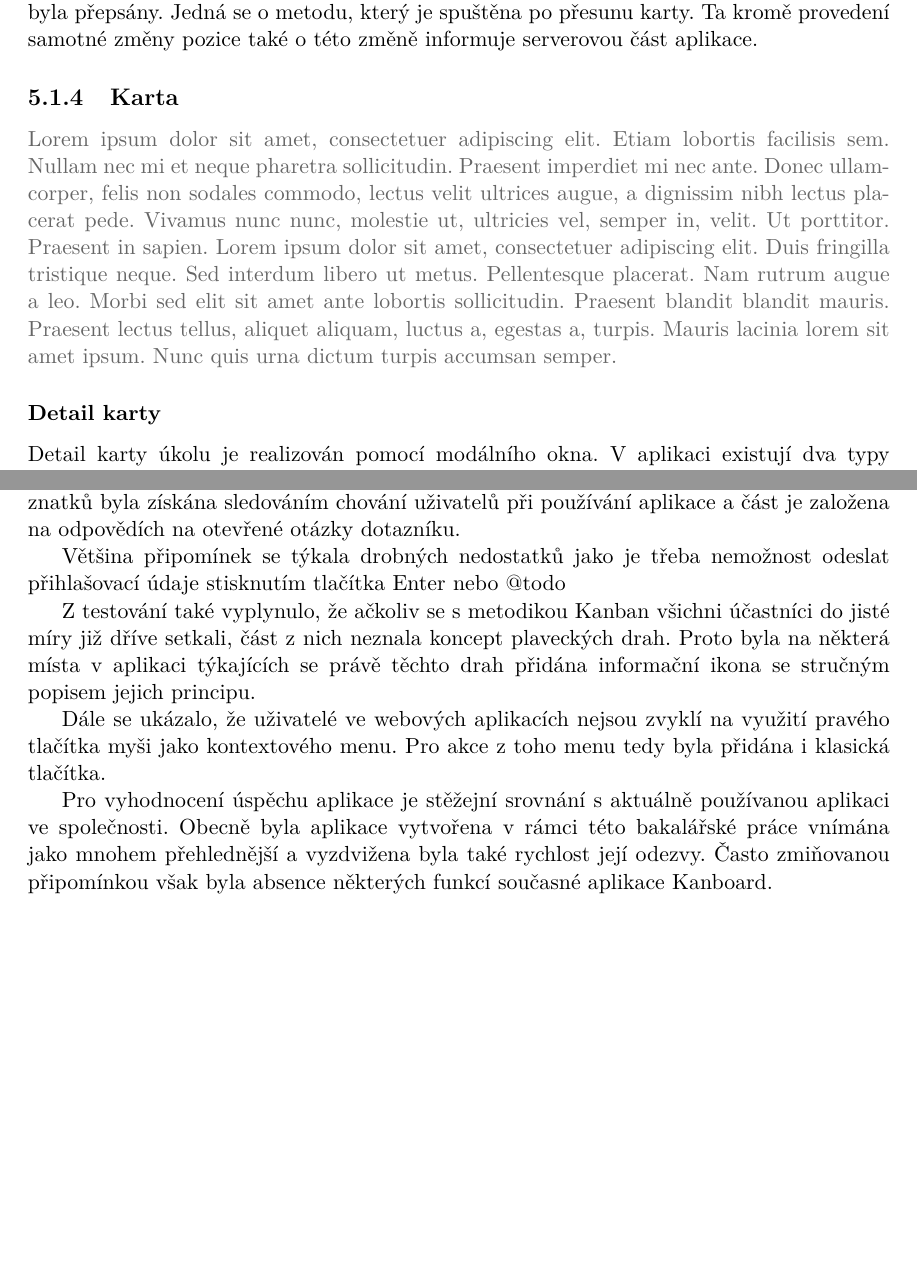
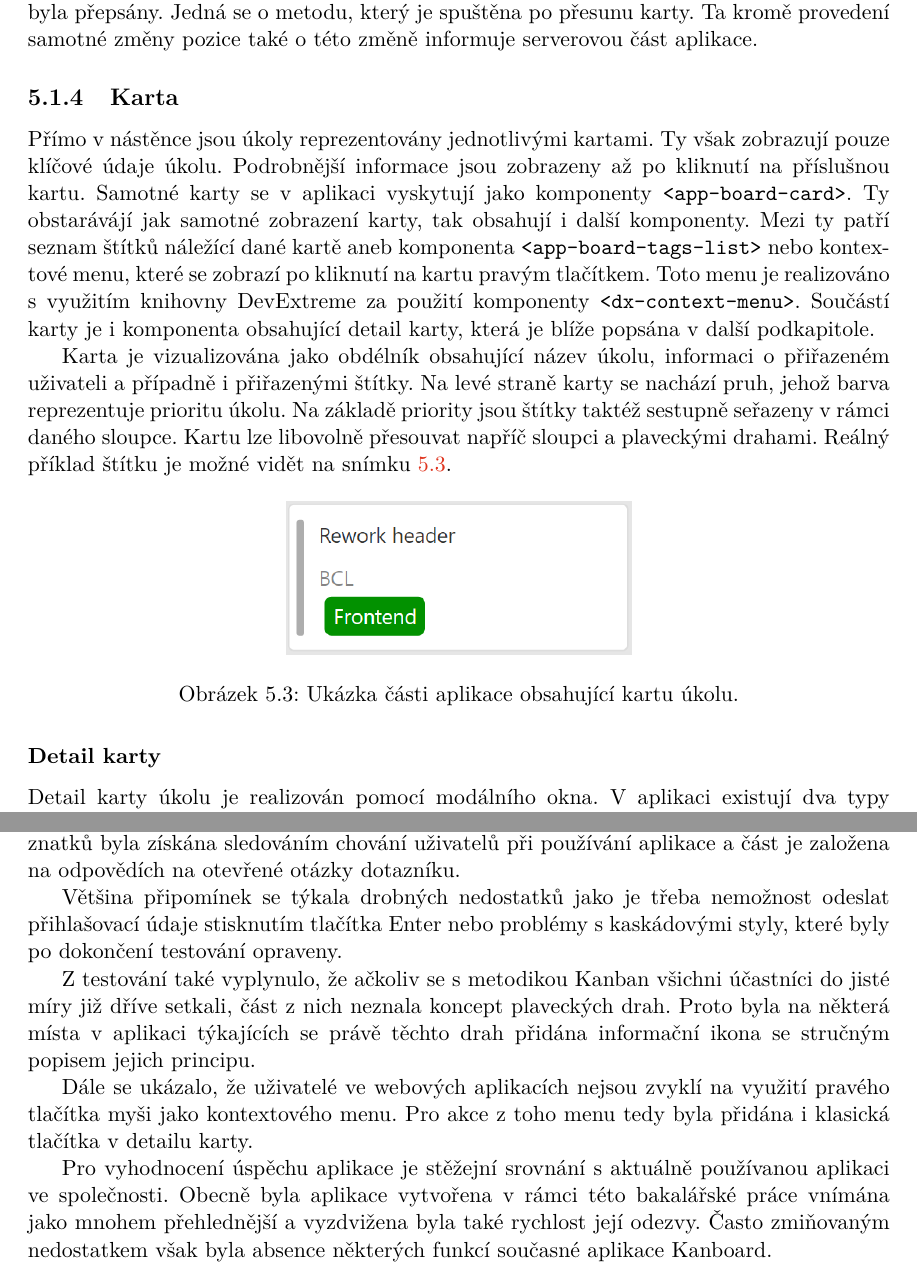
Before and after one commit to JiriFurda/Bachelor-proj-2020, a LaTeX thesis (xfurda00_2020.tex, which reads xfurda00_2020-01-kapitoly-chapters.tex): two parts of pages 35 and 48 of 55, joined at a grey line, cut so that both start at the same text, the shorter picture padded with empty space. Compiled offline with pdfLaTeX.

Commit message:
52.53 pages

```diff
--- a/xfurda00_2020-01-kapitoly-chapters.tex
+++ b/xfurda00_2020-01-kapitoly-chapters.tex
@@ -518,8 +518,16 @@ Uvnitř každé plavecké dráhy se pak pro každý sloupec nástěnky nachází
 Obsahem sloupců je také komponenta \texttt{<dx-sortable>}, která umožňuje přesun karet mezi jednotlivými sloupci a plaveckými drahami. Jedna z metod této komponenty však byla přepsány. Jedná se o metodu, který je spuštěna po přesunu karty. Ta kromě provedení samotné změny pozice také o této změně informuje serverovou část aplikace.
 
 \subsection{Karta}
+Přímo v nástěnce jsou úkoly reprezentovány jednotlivými kartami. Ty však zobrazují pouze klíčové údaje úkolu. Podrobnější informace jsou zobrazeny až po kliknutí na příslušnou kartu. Samotné karty se v aplikaci vyskytují jako komponenty \texttt{<app-board-card>}. Ty obstarávájí jak samotné zobrazení karty, tak obsahují i další komponenty. Mezi ty patří seznam štítků náležící dané kartě aneb komponenta \texttt{<app-board-tags-list>} nebo kontextové menu, které se zobrazí po kliknutí na kartu pravým tlačítkem. Toto menu je realizováno s využitím knihovny DevExtreme za použití komponenty \texttt{<dx-context-menu>}. Součástí karty je i komponenta obsahující detail karty, která je blíže popsána v další podkapitole.
 
-\blindtext
+Karta je vizualizována jako obdélník obsahující název úkolu, informaci o přiřazeném uživateli a případně i přiřazenými štítky. Na levé straně karty se nachází pruh, jehož barva reprezentuje prioritu úkolu. Na základě priority jsou štítky taktéž sestupně seřazeny v rámci daného sloupce. Kartu lze libovolně přesouvat napříč sloupci a plaveckými drahami. Reálný příklad štítku je možné vidět na snímku~\ref{img:card}.
+
+\begin{figure}[H]
+	\centering
+	\label{img:card}
+	\includegraphics[width=0.4\textwidth]{obrazky-figures/card.png}
+	\caption{Ukázka části aplikace obsahující kartu úkolu.}
+\end{figure}
 
 \subsubsection*{Detail karty}
 Detail karty úkolu je realizován pomocí modálního okna. V aplikaci existují dva typy tohoto okna. Jeden z nich je použit pro vytváření nové karty a druhý zase při zobrazení již existující karty. Pro každý tento typ existuje vlastní komponenta, jedná se o \texttt{<app-board-card-edit-popup>} a \texttt{<app-board-card-create-popup>}.
@@ -792,12 +801,12 @@ Z ?? výsledků bylo vypočítáno průměrné skóre ??, což dle uvedené stup
 \subsubsection{Sledování uživatelů a otevřené otázky}
 Uživatelské testování vedlo k objevení jak několika technických chyb, které byly po sléze opraveny, tak i k objevení několika menších nedostatků návrhu aplikace. Část těchto poznatků byla získána sledováním chování uživatelů při používání aplikace a část je založena na odpovědích na otevřené otázky dotazníku.
 
-Většina připomínek se týkala drobných nedostatků jako je třeba nemožnost odeslat přihlašovací údaje stisknutím tlačítka Enter nebo @todo
+Většina připomínek se týkala drobných nedostatků jako je třeba nemožnost odeslat přihlašovací údaje stisknutím tlačítka Enter nebo problémy s kaskádovými styly, které byly po dokončení testování opraveny.
 
 Z testování také vyplynulo, že ačkoliv se s metodikou Kanban všichni účastníci do jisté míry již dříve setkali, část z nich neznala koncept plaveckých drah. Proto byla na některá místa v aplikaci týkajících se právě těchto drah přidána informační ikona se stručným popisem jejich principu.
 
-Dále se ukázalo, že uživatelé ve webových aplikacích nejsou zvyklí na využití pravého tlačítka myši jako kontextového menu. Pro akce z toho menu tedy byla přidána i klasická tlačítka.
+Dále se ukázalo, že uživatelé ve webových aplikacích nejsou zvyklí na využití pravého tlačítka myši jako kontextového menu. Pro akce z toho menu tedy byla přidána i klasická tlačítka v detailu karty.
 
-Pro vyhodnocení úspěchu aplikace je stěžejní srovnání s aktuálně používanou aplikaci ve společnosti. Obecně byla aplikace vytvořena v rámci této bakalářské práce vnímána jako mnohem přehlednější a vyzdvižena byla také rychlost její odezvy. Často zmiňovanou připomínkou však byla absence některých funkcí současné aplikace Kanboard.
+Pro vyhodnocení úspěchu aplikace je stěžejní srovnání s aktuálně používanou aplikaci ve společnosti. Obecně byla aplikace vytvořena v rámci této bakalářské práce vnímána jako mnohem přehlednější a vyzdvižena byla také rychlost její odezvy. Často zmiňovaným nedostatkem však byla absence některých funkcí současné aplikace Kanboard.
 
 \subsection{Možnost úprav}
```
Also changed, not shown: obrazky-figures/card.png (added), xfurda00_2020-01-kapitoly-chapters.tex (17 more changed lines).
